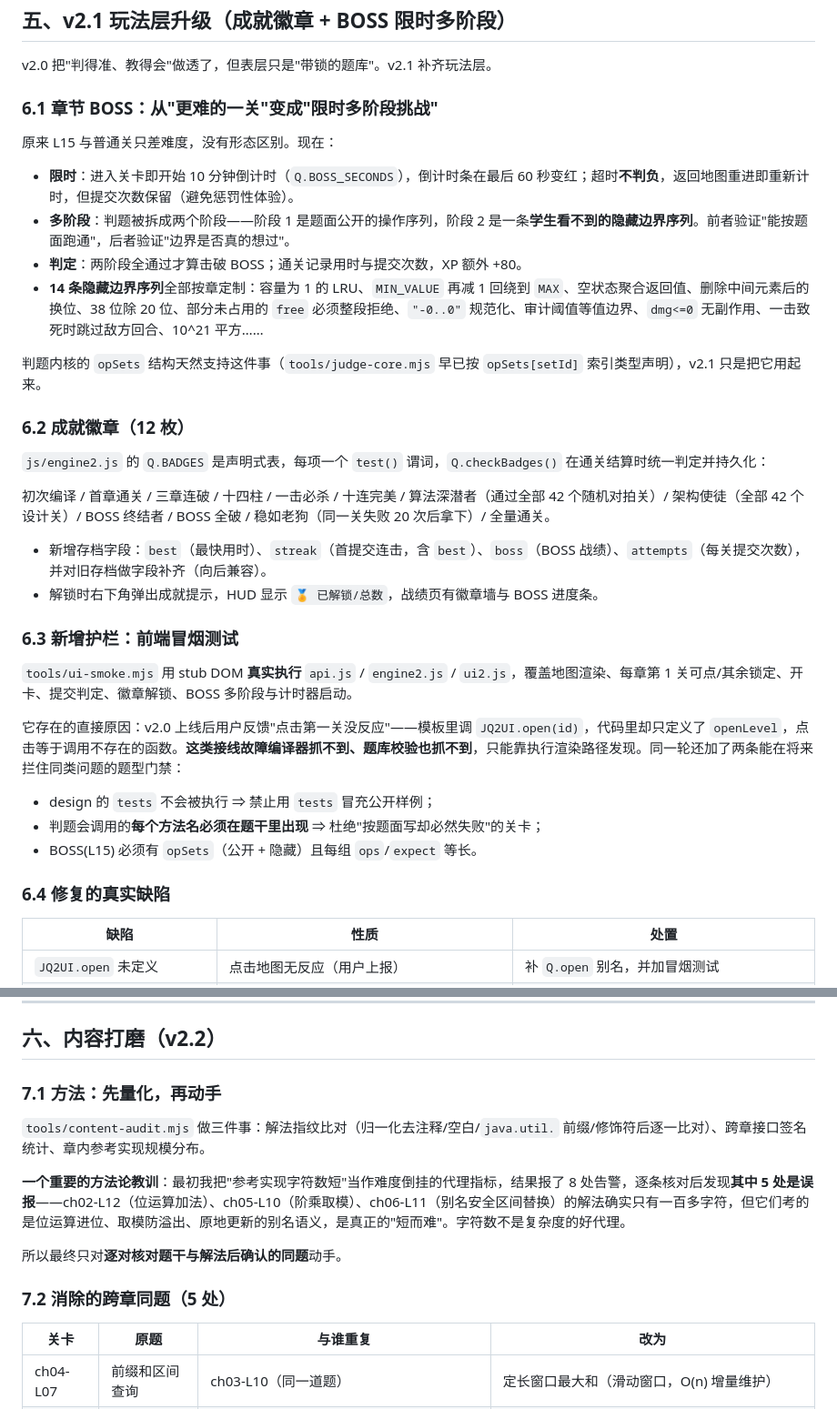
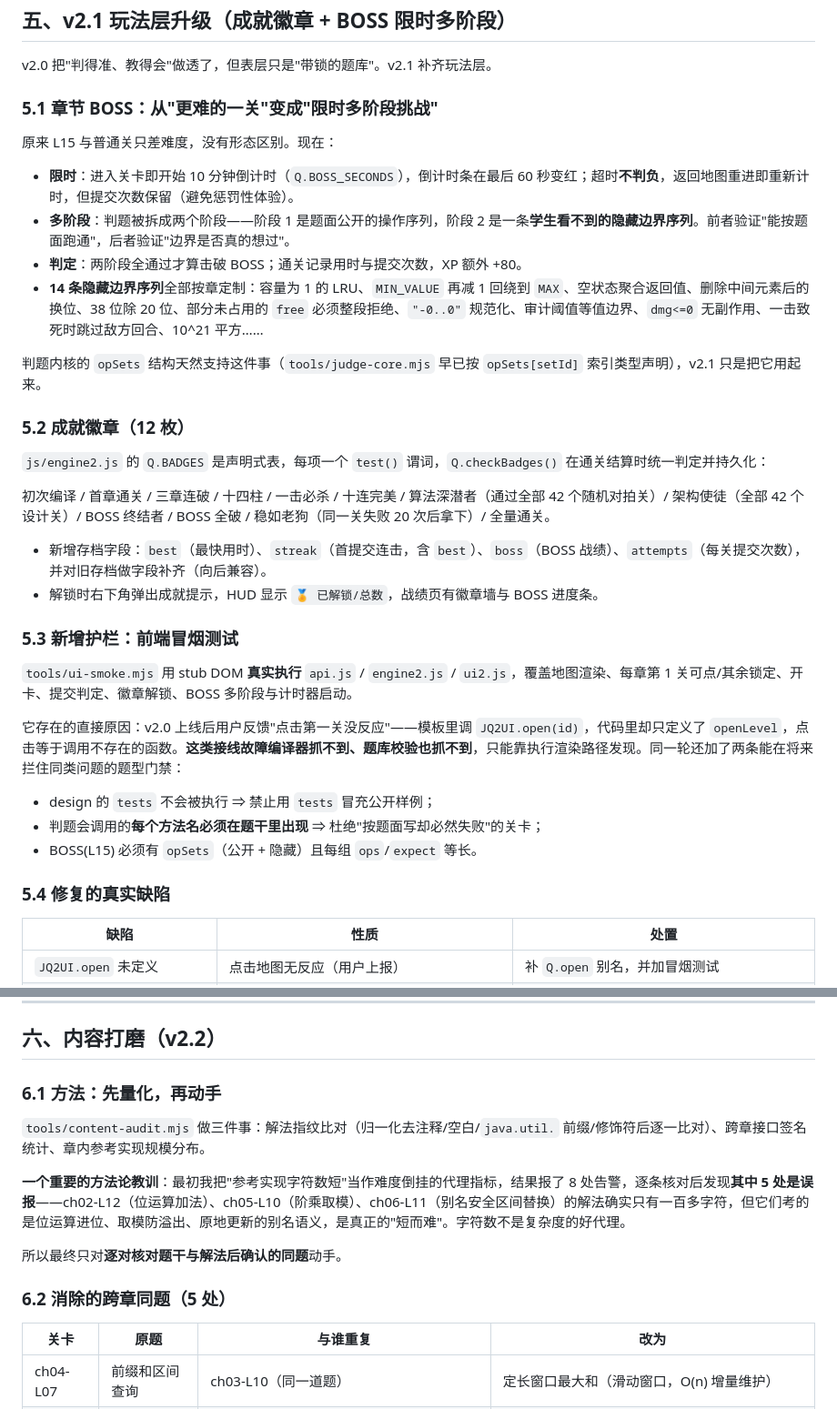
Before and after one commit to laizitengwanggededaozei/mashang-chuangguan, a Markdown page: docs/v2-重构设计书.md, 2 parts joined by grey strips. Shown at 91% size. Rendered like a GitHub page.

```diff
--- a/docs/v2-重构设计书.md
+++ b/docs/v2-重构设计书.md
@@ -156,7 +156,7 @@
 
 v2.0 把"判得准、教得会"做透了，但表层只是"带锁的题库"。v2.1 补齐玩法层。
 
-### 6.1 章节 BOSS：从"更难的一关"变成"限时多阶段挑战"
+### 5.1 章节 BOSS：从"更难的一关"变成"限时多阶段挑战"
 
 原来 L15 与普通关只差难度，没有形态区别。现在：
 
@@ -167,7 +167,7 @@ v2.0 把"判得准、教得会"做透了，但表层只是"带锁的题库"。v2
 
 判题内核的 `opSets` 结构天然支持这件事（`tools/judge-core.mjs` 早已按 `opSets[setId]` 索引类型声明），v2.1 只是把它用起来。
 
-### 6.2 成就徽章（12 枚）
+### 5.2 成就徽章（12 枚）
 
 `js/engine2.js` 的 `Q.BADGES` 是声明式表，每项一个 `test()` 谓词，`Q.checkBadges()` 在通关结算时统一判定并持久化：
 
@@ -176,7 +176,7 @@ v2.0 把"判得准、教得会"做透了，但表层只是"带锁的题库"。v2
 - 新增存档字段：`best`（最快用时）、`streak`（首提交连击，含 `best`）、`boss`（BOSS 战绩）、`attempts`（每关提交次数），并对旧存档做字段补齐（向后兼容）。
 - 解锁时右下角弹出成就提示，HUD 显示 `🏅 已解锁/总数`，战绩页有徽章墙与 BOSS 进度条。
 
-### 6.3 新增护栏：前端冒烟测试
+### 5.3 新增护栏：前端冒烟测试
 
 `tools/ui-smoke.mjs` 用 stub DOM **真实执行** `api.js` / `engine2.js` / `ui2.js`，覆盖地图渲染、每章第 1 关可点/其余锁定、开卡、提交判定、徽章解锁、BOSS 多阶段与计时器启动。
 
@@ -186,7 +186,7 @@ v2.0 把"判得准、教得会"做透了，但表层只是"带锁的题库"。v2
 - 判题会调用的**每个方法名必须在题干里出现** ⇒ 杜绝"按题面写却必然失败"的关卡；
 - BOSS(L15) 必须有 `opSets`（公开 + 隐藏）且每组 `ops`/`expect` 等长。
 
-### 6.4 修复的真实缺陷
+### 5.4 修复的真实缺陷
 
 | 缺陷 | 性质 | 处置 |
 |---|---|---|
@@ -203,7 +203,7 @@ v2.0 把"判得准、教得会"做透了，但表层只是"带锁的题库"。v2
 
 ## 六、内容打磨（v2.2）
 
-### 7.1 方法：先量化，再动手
+### 6.1 方法：先量化，再动手
 
 `tools/content-audit.mjs` 做三件事：解法指纹比对（归一化去注释/空白/`java.util.` 前缀/修饰符后逐一比对）、跨章接口签名统计、章内参考实现规模分布。
 
@@ -211,7 +211,7 @@ v2.0 把"判得准、教得会"做透了，但表层只是"带锁的题库"。v2
 
 所以最终只对**逐对核对题干与解法后确认的同题**动手。
 
-### 7.2 消除的跨章同题（5 处）
+### 6.2 消除的跨章同题（5 处）
 
 | 关卡 | 原题 | 与谁重复 | 改为 |
 |---|---|---|---|
```
Also changed, not shown: other parts of docs/v2-重构设计书.md (+30 -8 lines), CHANGELOG.md (+1 -1 lines), README.md (+14 -9 lines).
